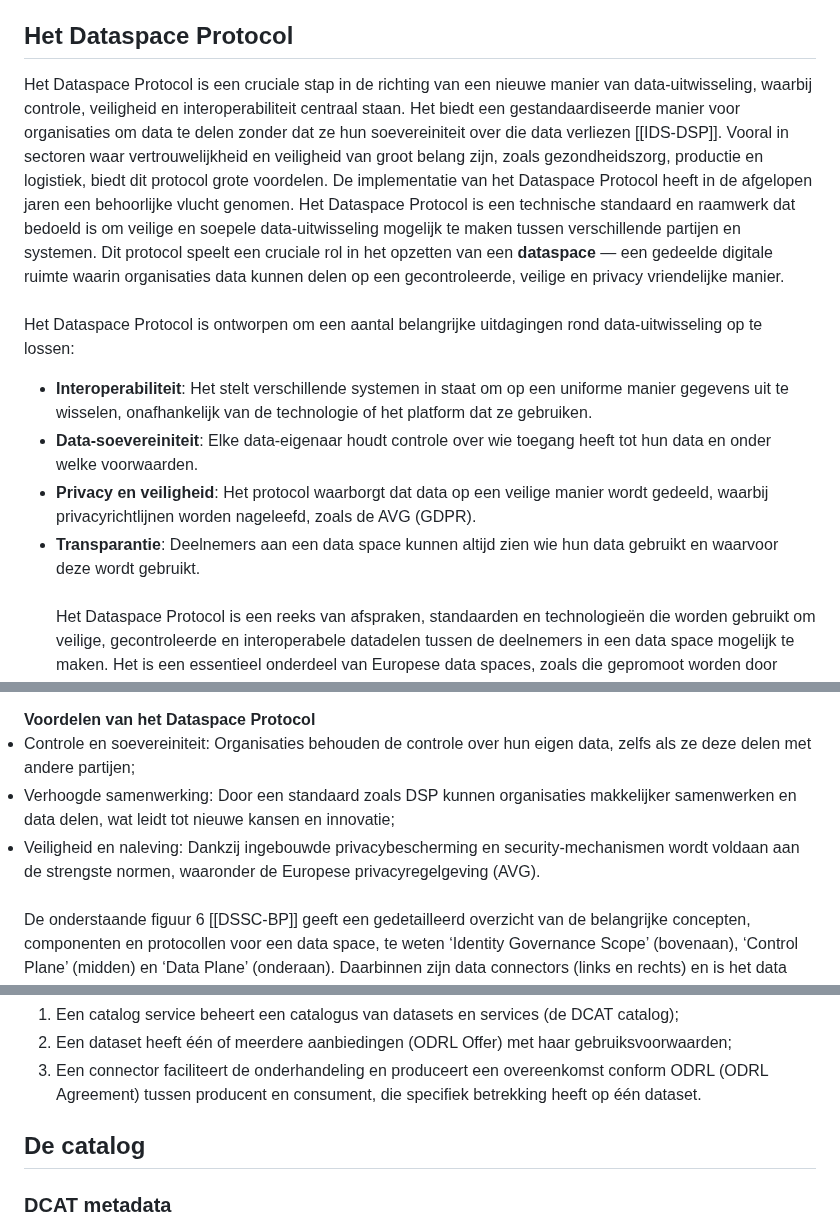
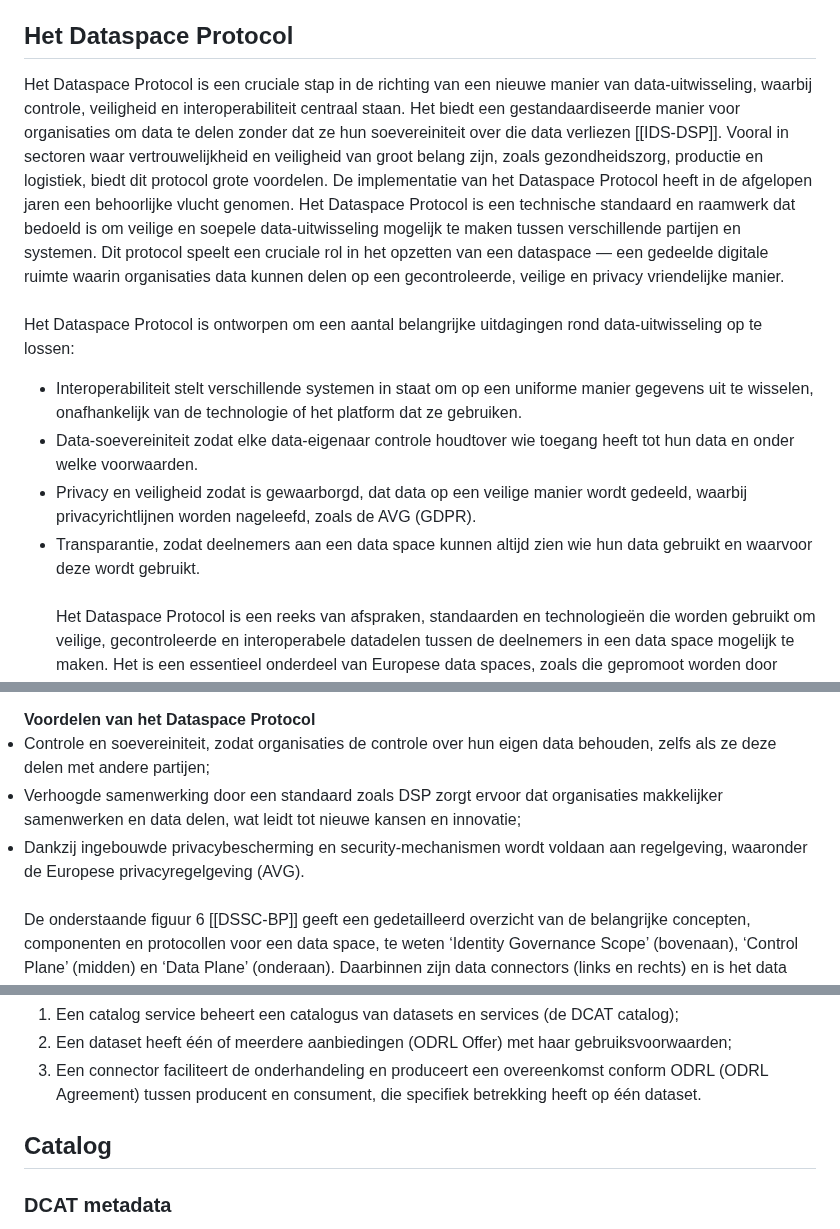
Before and after one commit to Geonovum/eu-DataspaceProtocolconnectorexperiment, a Markdown page: section_002.md, 3 parts joined by grey strips. GitHub-like rendering.

```diff
--- a/section_002.md
+++ b/section_002.md
@@ -79,14 +81,16 @@ De IDS data connector in dit experiment werkt vervolgens met gestandaardiseerde
 
 ## Het Dataspace Protocol
 
-Het Dataspace Protocol is een cruciale stap in de richting van een nieuwe manier van data-uitwisseling, waarbij controle, veiligheid en interoperabiliteit centraal staan. Het biedt een gestandaardiseerde manier voor organisaties om data te delen zonder dat ze hun soevereiniteit over die data verliezen [[IDS-DSP]]. Vooral in sectoren waar vertrouwelijkheid en veiligheid van groot belang zijn, zoals gezondheidszorg, productie en logistiek, biedt dit protocol grote voordelen. De implementatie van het Dataspace Protocol heeft in de afgelopen jaren een behoorlijke vlucht genomen. Het Dataspace Protocol is een technische standaard en raamwerk dat bedoeld is om veilige en soepele data-uitwisseling mogelijk te maken tussen verschillende partijen en systemen. Dit protocol speelt een cruciale rol in het opzetten van een <b>dataspace</b> — een gedeelde digitale ruimte waarin organisaties data kunnen delen op een gecontroleerde, veilige en privacy vriendelijke manier.
+Het Dataspace Protocol is een cruciale stap in de richting van een nieuwe manier van data-uitwisseling, waarbij controle, veiligheid en interoperabiliteit centraal staan. Het biedt een gestandaardiseerde manier voor organisaties om data te delen zonder dat ze hun soevereiniteit over die data verliezen [[IDS-DSP]]. Vooral in sectoren waar vertrouwelijkheid en veiligheid van groot belang zijn, zoals gezondheidszorg, productie en logistiek, biedt dit protocol grote voordelen. De implementatie van het Dataspace Protocol heeft in de afgelopen jaren een behoorlijke vlucht genomen. Het Dataspace Protocol is een technische standaard en raamwerk dat bedoeld is om veilige en soepele data-uitwisseling mogelijk te maken tussen verschillende partijen en systemen. Dit protocol speelt een cruciale rol in het opzetten van een dataspace — een gedeelde digitale ruimte waarin organisaties data kunnen delen op een gecontroleerde, veilige en privacy vriendelijke manier.
 <br/>
 Het Dataspace Protocol is ontworpen om een aantal belangrijke uitdagingen rond data-uitwisseling op te lossen:
-<ul><li><b>Interoperabiliteit</b>: Het stelt verschillende systemen in staat om op een uniforme manier gegevens uit te wisselen, onafhankelijk van de technologie of het platform dat ze gebruiken.</li>
-<li><b>Data-soevereiniteit</b>: Elke data-eigenaar houdt controle over wie toegang heeft tot hun data en onder welke voorwaarden.</li>
-<li><b>Privacy en veiligheid</b>: Het protocol waarborgt dat data op een veilige manier wordt gedeeld, waarbij privacyrichtlijnen worden nageleefd, zoals de AVG (GDPR).</li>
-<li><b>Transparantie</b>: Deelnemers aan een data space kunnen altijd zien wie hun data gebruikt en waarvoor deze wordt gebruikt.</li>
+<ul>
+<li>Interoperabiliteit stelt verschillende systemen in staat om op een uniforme manier gegevens uit te wisselen, onafhankelijk van de technologie of het platform dat ze gebruiken.</li>
+<li>Data-soevereiniteit zodat elke data-eigenaar  controle houdtover wie toegang heeft tot hun data en onder welke voorwaarden.</li>
+<li>Privacy en veiligheid zodat is gewaarborgd, dat data op een veilige manier wordt gedeeld, waarbij privacyrichtlijnen worden nageleefd, zoals de AVG (GDPR).</li>
+<li>Transparantie, zodat deelnemers aan een data space kunnen altijd zien wie hun data gebruikt en waarvoor deze wordt gebruikt.</li>
 <br/>
+
 Het Dataspace Protocol is een reeks van afspraken, standaarden en technologieën die worden gebruikt om veilige, gecontroleerde en interoperabele datadelen tussen de deelnemers in een data space mogelijk te maken. Het is een essentieel onderdeel van Europese data spaces, zoals die gepromoot worden door initiatieven zoals de International Data Spaces, Gaia-X en het EU Data Space Support Centre. Het Dataspace Protocol is gedefinieerd als:
 <br/>
 “a set of specifications designed to facilitate interoperable data sharing between entities governed by usage control and based on Web technologies. These specifications define the schemas and protocols required for entities to publish data, negotiate Agreements, and access data as part of a federation of technical systems termed a Dataspace.” [[IDS-DSP]].
@@ -95,8 +98,8 @@ Het Dataspace Protocol is een reeks van afspraken, standaarden en technologieën
 </ul>
 <b>Voordelen van het Dataspace Protocol</b>
-<li>Controle en soevereiniteit: Organisaties behouden de controle over hun eigen data, zelfs als ze deze delen met andere partijen;</li>
-<li>Verhoogde samenwerking: Door een standaard zoals DSP kunnen organisaties makkelijker samenwerken en data delen, wat leidt tot nieuwe kansen en innovatie;</li>
-<li>Veiligheid en naleving: Dankzij ingebouwde privacybescherming en security-mechanismen wordt voldaan aan de strengste normen, waaronder de Europese privacyregelgeving (AVG).</li>
+<li>Controle en soevereiniteit, zodat organisaties  de controle over hun eigen data behouden, zelfs als ze deze delen met andere partijen;</li>
+<li>Verhoogde samenwerking door een standaard zoals DSP zorgt ervoor dat organisaties makkelijker samenwerken en data delen, wat leidt tot nieuwe kansen en innovatie;</li>
+<li>Dankzij ingebouwde privacybescherming en security-mechanismen wordt voldaan aan regelgeving, waaronder de Europese privacyregelgeving (AVG).</li>
 </ul>
 <br/>
 De onderstaande figuur 6 [[DSSC-BP]] geeft een gedetailleerd overzicht van de belangrijke concepten, componenten en protocollen voor een data space, te weten ‘Identity Governance Scope’ (bovenaan), ‘Control Plane’ (midden) en ‘Data Plane’ (onderaan). Daarbinnen zijn data connectors (links en rechts) en is het data space prototol gepositioneerd (midden). De ondersteunende componenten, zoals de ‘Vocabulary Hub’ en de ‘Catalog’ zijn aan de onderzijde weergegeven. Deze twee intermediaire en ondersteunende diensten zorgen voor het gebruik van datamodellen en formaten (de ‘vocabulary hub’) en voor de publicatie en het vinden van data (de catalogus). Op rol en functies van deze laatste twee componenten gaan we hier niet verder in.
@@ -158,7 +161,7 @@ Samengevat zijn de belangrijkste relaties tussen de entiteiten in het Dataspace
 2.	Een dataset heeft één of meerdere aanbiedingen (ODRL Offer) met haar gebruiksvoorwaarden;
 3.	Een connector faciliteert de onderhandeling en produceert een overeenkomst conform ODRL (ODRL Agreement) tussen producent en consument, die specifiek betrekking heeft op één dataset.
 
-## De catalog
+## Catalog
 
 ### DCAT metadata
 De catalogus in de dataspace voorziet in de vindbaarheid van datasets van de deelnemers en zijn de basis om een datatransfer een transactie te starten. In een dataspace biedt de catalogus een overzicht van alle beschikbare datasets en diensten, die in het dataspace worden aangeboden door de aanbieders. De catalogus kan volledig publiek toegankelijk of alleen voor de deelnemers in de dataspace. Het catalog protocol definieert hoe een catalogus door een consument wordt bevraagd bij een catalogusdienst met behulp van een beschrijving van de data (producten en diensten). Deze beschrijving wordt in de vorm het metadata formaat DCAT beschikbaar opgeslagen en uitgewisseld. De Data Catalog Vocabulary (DCAT) is een vocabulaire ontwikkeld door het World Wide Web Consortium (W3C) om datasets en datacatalogi te beschrijven en met elkaar te verbinden ([[vocab-dcat-3]]). De dataset metadata in een DCAT Catalog is met de DCAT standaard beschreven en vastgelegd en wordt ook gebruikt om specifieke DCAT profielen te maken (zie ook onderstaande noot). Door het beschrijven van deze  informatie-elementen wordt voldaan aan de vereisten van het beschrijven van datasets in het Dataspace Protocol. De onderstaande tabel 1 zijn de DCAT elementen opgenomen conform DCAT, die toegepast kunnen worden om het Dataspace Protocol te implementeren ([[IDS-DSP]]).
```
Also changed, not shown: other parts of section_002.md (+38 -38 lines).
